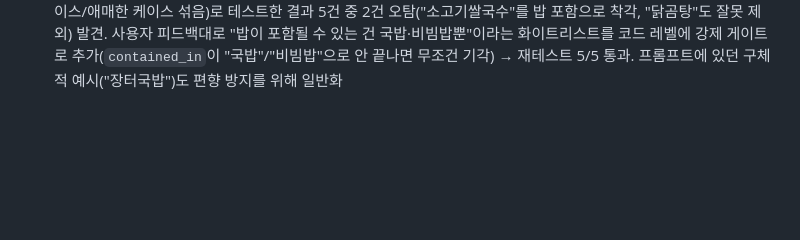
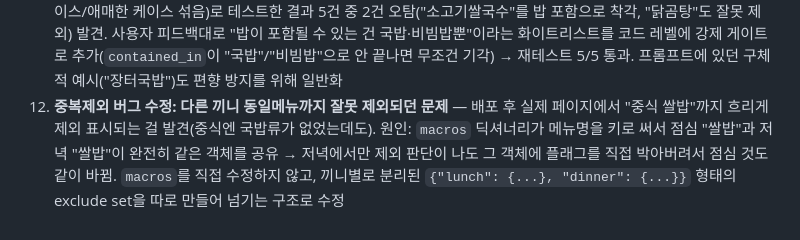
Before and after one commit to raphael807-t1/skala-meal-macros, a Markdown page: CHANGELOG.md, the part around the change. GitHub-like rendering; blank space fills up the shorter version.

Commit message:
CHANGELOG 업데이트

```diff
--- a/CHANGELOG.md
+++ b/CHANGELOG.md
@@ -13,3 +13,4 @@
 9. **DB 매칭 품질 개선 완료** — DB 검색 성공 = 무조건 정확이 아님을 인지하고 3가지 수정: (a) `food_heuristics.py` 신설, 카테고리별 예상 1회 제공량으로 100g 기준 DB값을 스케일링(쌀밥 166kcal/100g → 실제 200g로 332kcal), (b) `nutrition_db.lookup_best()`가 검색 후보 10개 중 문자열 유사도(difflib) 최고점을 채택하고 유사도를 결과에 포함, 유사도에 따라 신뢰도 등급(high/medium) 차등 부여, (c) 카테고리별 kcal 상한선 기반 이상치 탐지(⚠️ 표시만, 원본값 수정 안 함). GPT 호출 추가 없이 전부 코드 로직으로 처리(비용 절감)
 10. **끼니 단위 이중계산 방지** — "장터국밥(밥 포함 완전식) + 쌀밥(별도 제공)"처럼 실제로는 밥이 중복 계산되는 반례 발견. `estimate_gpt.check_meal_duplicates()`를 끼니당 1번(하루 최대 2번, 저비용)만 불러서 판단. 첫 구현 때 GPT가 관련 없는 끼니에서도 "장터국밥" 언급하는 환각이 발견돼서, `contained_in`(근거 메뉴)이 실제로 같은 끼니 목록에 있는지 코드로 검증하는 방어 로직 추가 — 근거 불충분하면 자동 무시. 제외된 메뉴는 화면에서 안 지우고 흐리게 표시 + "🔁합계제외(중복)" 배지만 붙이고, 총합 계산에서만 제외
 11. **`test_duplicate_detection.py` 추가, 5건 테스트로 GPT 판단 검증** — 실제 과거 메뉴 조합 5개(진짜 중복/함정케이스/애매한 케이스 섞음)로 테스트한 결과 5건 중 2건 오탐("소고기쌀국수"를 밥 포함으로 착각, "닭곰탕"도 잘못 제외) 발견. 사용자 피드백대로 "밥이 포함될 수 있는 건 국밥·비빔밥뿐"이라는 화이트리스트를 코드 레벨에 강제 게이트로 추가(`contained_in`이 "국밥"/"비빔밥"으로 안 끝나면 무조건 기각) → 재테스트 5/5 통과. 프롬프트에 있던 구체적 예시("장터국밥")도 편향 방지를 위해 일반화
+12. **중복제외 버그 수정: 다른 끼니 동일메뉴까지 잘못 제외되던 문제** — 배포 후 실제 페이지에서 "중식 쌀밥"까지 흐리게 제외 표시되는 걸 발견(중식엔 국밥류가 없었는데도). 원인: `macros` 딕셔너리가 메뉴명을 키로 써서 점심 "쌀밥"과 저녁 "쌀밥"이 완전히 같은 객체를 공유 → 저녁에서만 제외 판단이 나도 그 객체에 플래그를 직접 박아버려서 점심 것도 같이 바뀜. `macros`를 직접 수정하지 않고, 끼니별로 분리된 `{"lunch": {...}, "dinner": {...}}` 형태의 exclude set을 따로 만들어 넘기는 구조로 수정
```
